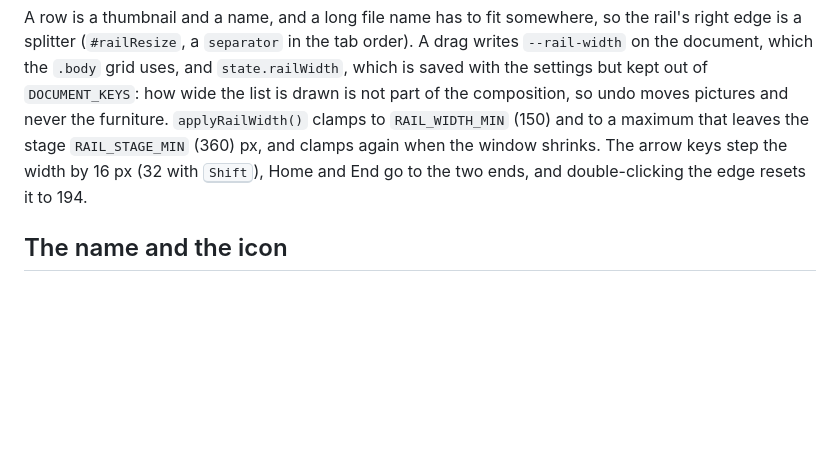
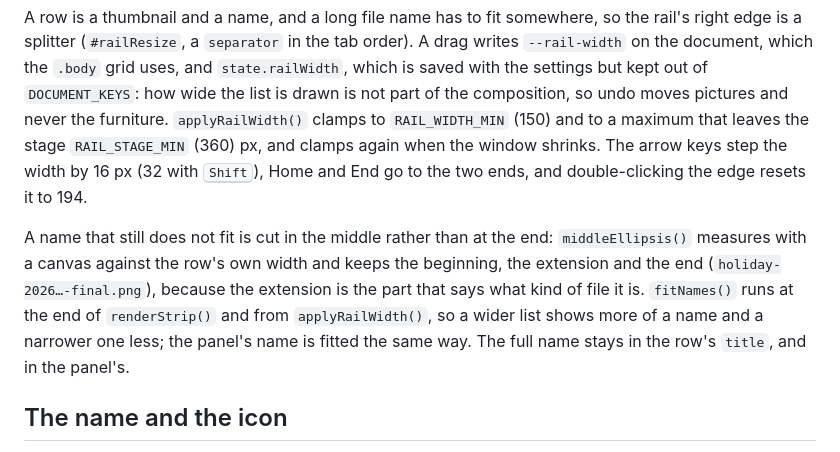
Before and after one commit to finnuen/PepperStitch, a Markdown page: AGENTS.md, the part around the change. GitHub-like rendering; blank space fills up the shorter version.

```diff
--- a/AGENTS.md
+++ b/AGENTS.md
@@ -392,6 +392,14 @@ undo moves pictures and never the furniture. `applyRailWidth()` clamps to
 width by 16 px (32 with <kbd>Shift</kbd>), Home and End go to the two ends, and
 double-clicking the edge resets it to 194.
 
+A name that still does not fit is cut in the middle rather than at the end:
+`middleEllipsis()` measures with a canvas against the row's own width and keeps
+the beginning, the extension and the end (`holiday-2026…-final.png`), because
+the extension is the part that says what kind of file it is. `fitNames()` runs
+at the end of `renderStrip()` and from `applyRailWidth()`, so a wider list shows
+more of a name and a narrower one less; the panel's name is fitted the same way.
+The full name stays in the row's `title`, and in the panel's.
+
 ## The name and the icon
 
 `AppDisplayName()` in `main.cpp` is the versioned name (`PepperStitch_v<version>`):
```
Also changed, not shown: README.md (+3 -1 lines), docs/screenshot.png, 4 other files.
